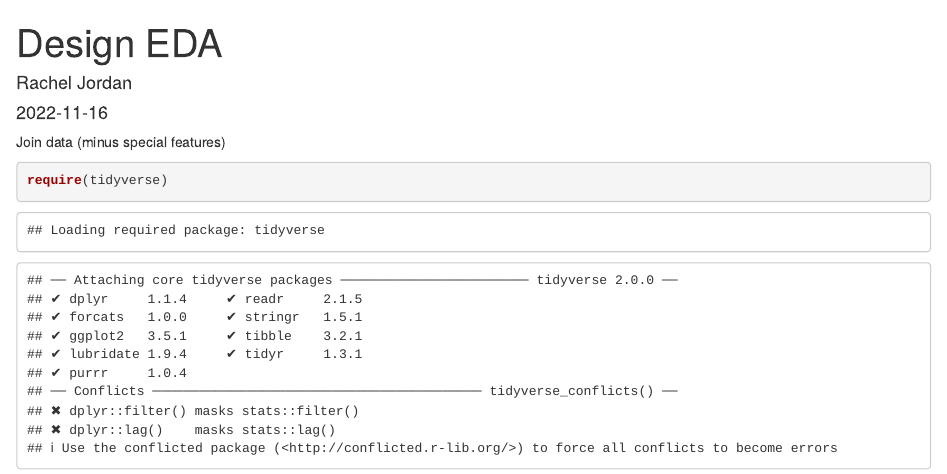
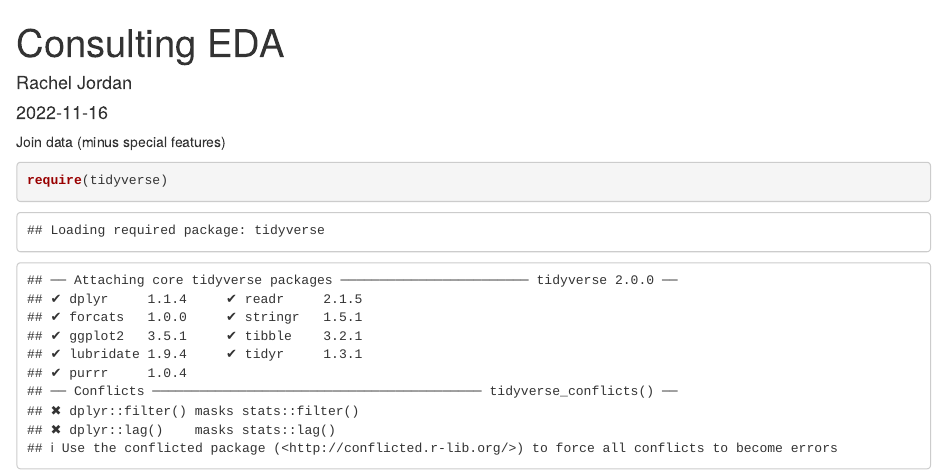
Before and after one commit to racheljordanstats/Consulting-Project, an R Markdown document (Consulting EDA.Rmd): the page in a window 1100 px wide, from its top. Rendered offline with R 4.5, knitr and Pandoc, with nearby package versions; some code elsewhere in the file could not run offline.

Commit message:
Update Consulting EDA.Rmd

```diff
--- a/Consulting EDA.Rmd
+++ b/Consulting EDA.Rmd
@@ -1,5 +1,5 @@
 ---
-title: "Design EDA"
+title: "Consulting EDA"
 author: "Rachel Jordan"
 date: "`r Sys.Date()`"
 output: html_document
```
